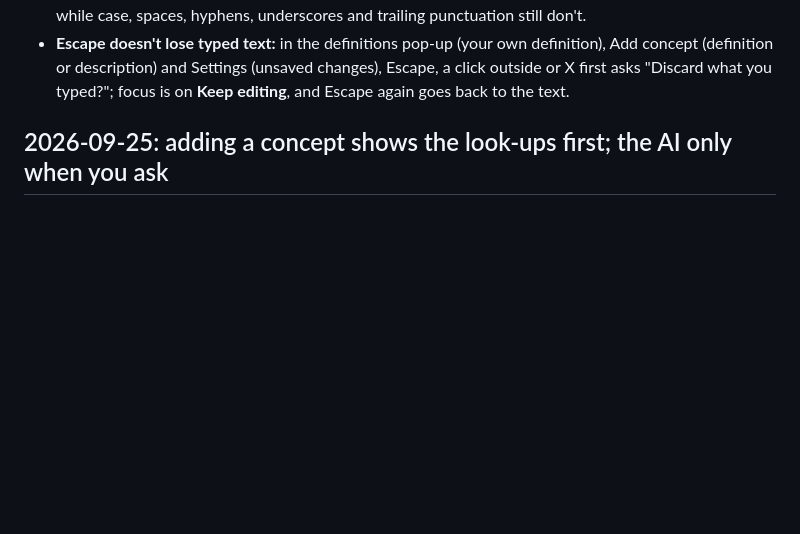
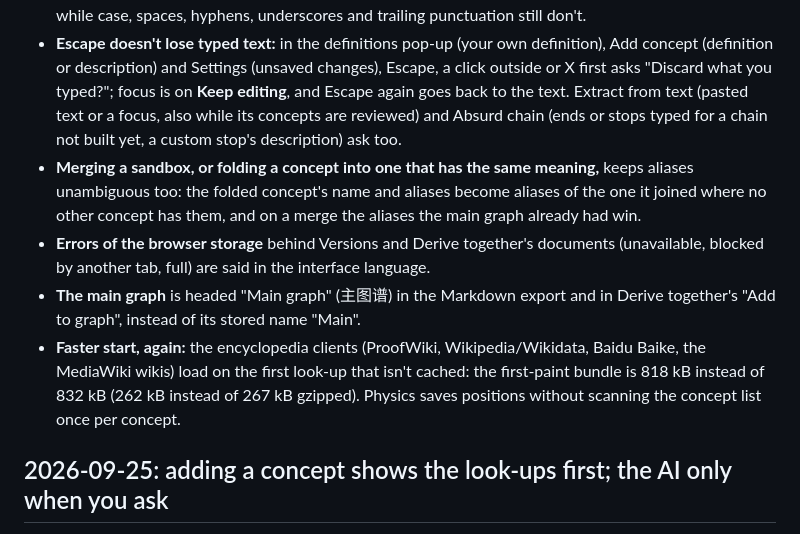
Before and after one commit to Kmaj1st/nodestorm, a Markdown page: CHANGELOG.md, the part around the change. Drawn GitHub-style; blank space fills up the shorter version.

Commit message:
Changelog for the leftovers: dirty guards, alias merging, storage errors, main graph name, lazy look-ups
Co-Authored-By: Claude Opus 5.5 <noreply@anthropic.com>
Claude-Session: https://claude.ai/code/session_01H9aXzEi1L4Ws4PYS9bUQoL

```diff
--- a/CHANGELOG.md
+++ b/CHANGELOG.md
@@ -34,6 +34,11 @@
 - **Extracting without an AI set up** leaves the new concepts "not checked" (their badge checks them later) instead of one error per concept.
 - **C, C++ and C#** (and f / f′, A / A*, A†) are different concepts: symbols such as + # * ′ † count in names, while case, spaces, hyphens, underscores and trailing punctuation still don't.
 - **Escape doesn't lose typed text:** in the definitions pop-up (your own definition), Add concept (definition or description) and Settings (unsaved changes), Escape, a click outside or X first asks "Discard what you typed?"; focus is on **Keep editing**, and Escape again goes back to the text.
+  Extract from text (pasted text or a focus, also while its concepts are reviewed) and Absurd chain (ends or stops typed for a chain not built yet, a custom stop's description) ask too.
+- **Merging a sandbox, or folding a concept into one that has the same meaning,** keeps aliases unambiguous too: the folded concept's name and aliases become aliases of the one it joined where no other concept has them, and on a merge the aliases the main graph already had win.
+- **Errors of the browser storage** behind Versions and Derive together's documents (unavailable, blocked by another tab, full) are said in the interface language.
+- **The main graph** is headed "Main graph" (主图谱) in the Markdown export and in Derive together's "Add to graph", instead of its stored name "Main".
+- **Faster start, again:** the encyclopedia clients (ProofWiki, Wikipedia/Wikidata, Baidu Baike, the MediaWiki wikis) load on the first look-up that isn't cached: the first-paint bundle is 818 kB instead of 832 kB (262 kB instead of 267 kB gzipped). Physics saves positions without scanning the concept list once per concept.
 
 ## 2026-09-25: adding a concept shows the look-ups first; the AI only when you ask
 
```
